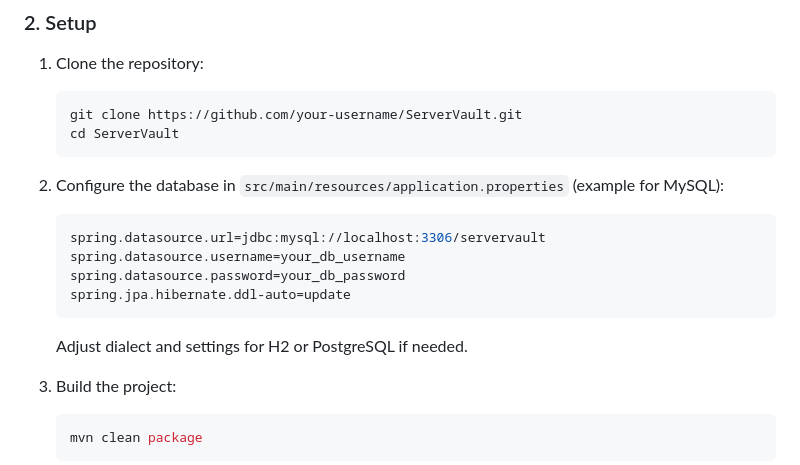
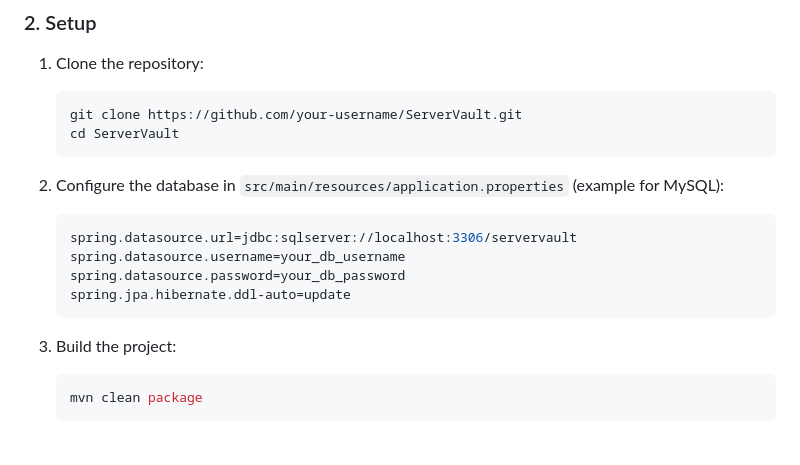
Before and after one commit to Abhinay-Tiwari01/ServerVault, a Markdown page: README.md, the part around the change. Rendered like a GitHub page; blank space fills up the shorter version.

Commit message:
Update README.md
update application.properties

````diff
--- a/README.md
+++ b/README.md
@@ -65,13 +65,11 @@ This project demonstrates **user authentication, form handling, and REST‑style
 
 2. Configure the database in `src/main/resources/application.properties` (example for MySQL):
    ```properties
-   spring.datasource.url=jdbc:mysql://localhost:3306/servervault
+   spring.datasource.url=jdbc:sqlserver://localhost:3306/servervault
    spring.datasource.username=your_db_username
    spring.datasource.password=your_db_password
    spring.jpa.hibernate.ddl-auto=update
    ```
-
-   Adjust dialect and settings for H2 or PostgreSQL if needed.
 
 3. Build the project:
    ```bash
````
